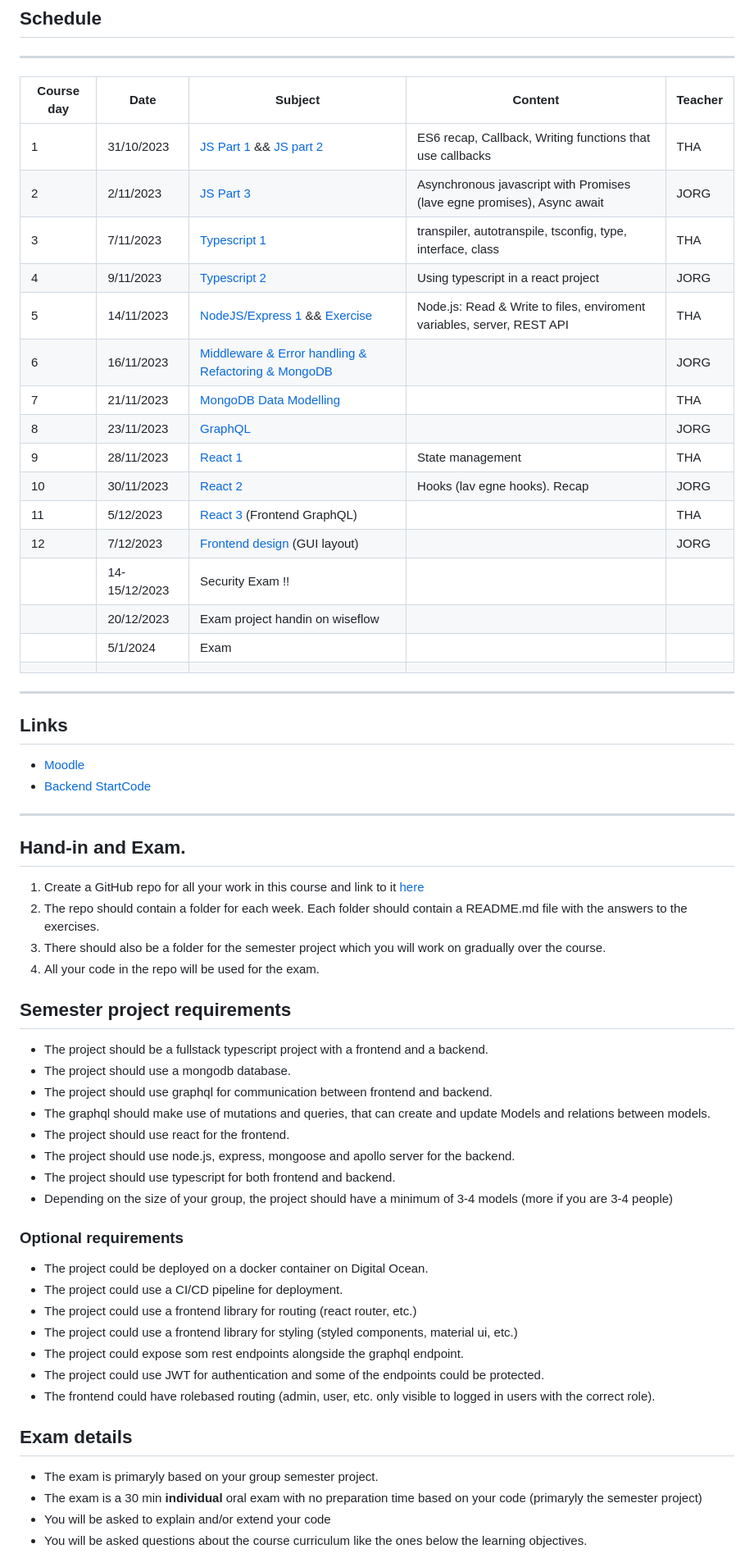
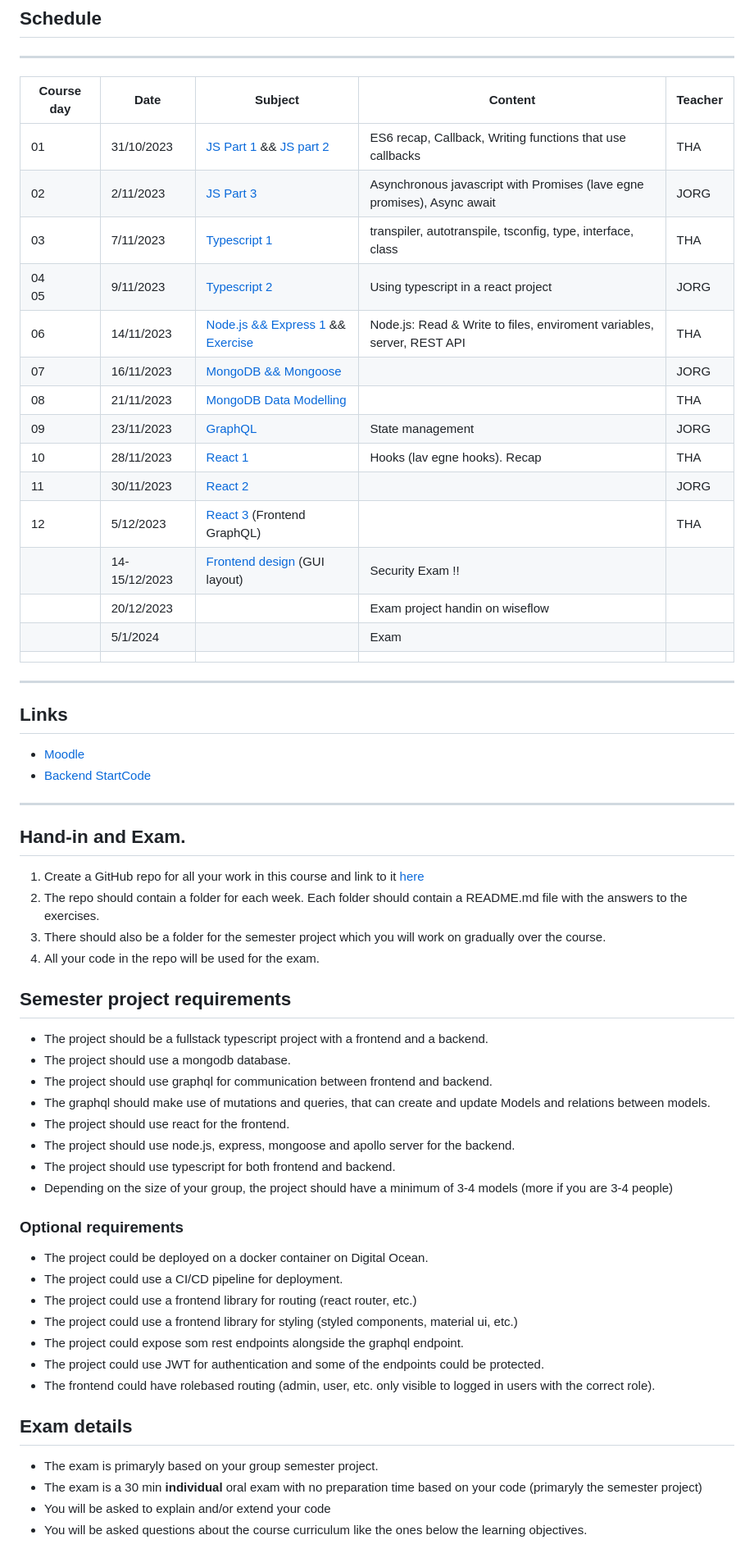
Before and after one commit to FullStackTypeScriptCourse/course_material, a Markdown page: README.md, the part around the change printed below. Shown: that part at 82% size. Drawn GitHub-style.

Commit message:
changed express week to mongodb week

```diff
--- a/README.md
+++ b/README.md
@@ -4,24 +4,23 @@
 
 ***
 
-| Course day | Date | Subject | Content | Teacher |
-|--|--|--|--|--|
-| 1 | 31/10/2023 | [JS Part 1 ](01_js/RECAP_CALLBACKS.md) && [JS part 2 ](01_js/RECAP_ES6.md) | ES6 recap, Callback, Writing functions that use callbacks                | THA |
-| 2 | 2/11/2023  | [JS Part 3](02_js/PROMISES.md)                                              | Asynchronous javascript with Promises (lave egne promises), Async await | JORG|
-| 3 | 7/11/2023  | [Typescript 1](03_ts/README.md)                                             | transpiler, autotranspile, tsconfig, type, interface, class             | THA |
-| 4 | 9/11/2023  | [Typescript 2](04_ts/README.md)                                             | Using typescript in a react project                                     | JORG|
-| 5 | 14/11/2023 | [NodeJS/Express 1](05_express/README.md) && [Exercise](05_express/EXERCISE.md)    | Node.js: Read & Write to files, enviroment variables, server, REST API  | THA |
-| 6 | 16/11/2023 | [Middleware & Error handling & Refactoring & MongoDB ](06_mongodb/README.md)|                                                                         | JORG|
-| 7 | 21/11/2023 | [MongoDB Data Modelling](07_data_modelling/README.md)|                                                                                                | THA |
-| 8 | 23/11/2023 | [GraphQL](08_graphql_backend/README.md)|                                                                                                              | JORG|
-| 9 | 28/11/2023 | [React 1](09_graphql_client/README.md)| State management                                                                                              | THA |
-| 10 | 30/11/2023 | [React 2](10_state_management/README.md)| Hooks (lav egne hooks). Recap                                                                              | JORG|
-| 11 | 5/12/2023 | [React 3](11_custom_hooks/README.md) (Frontend GraphQL)|                                                                                              | THA |
-| 12 | 7/12/2023 | [Frontend design](12_tailwind/README.md) (GUI layout)  |                                                                                              | JORG|
-|  | 14-15/12/2023| Security Exam !! |||
-|  | 20/12/2023| Exam project handin on wiseflow |||
-|  | 5/1/2024| Exam |||
-||||||
+| Course day | Date          | Subject                                                                            | Content                                                                 | Teacher |
+|------------|---------------|------------------------------------------------------------------------------------|-------------------------------------------------------------------------|---------|
+| 01         | 31/10/2023    | [JS Part 1 ](01_js/RECAP_CALLBACKS.md) && [JS part 2 ](01_js/RECAP_ES6.md)         | ES6 recap, Callback, Writing functions that use callbacks               | THA     |
+| 02         | 2/11/2023     | [JS Part 3](02_js/PROMISES.md)                                                     | Asynchronous javascript with Promises (lave egne promises), Async await | JORG    |
+| 03         | 7/11/2023     | [Typescript 1](03_ts/README.md)                                                    | transpiler, autotranspile, tsconfig, type, interface, class             | THA     |
+| 04<br/>05  | 9/11/2023     | [Typescript 2](04_ts/README.md)                                                    | Using typescript in a react project                                     | JORG    |
+| 06         | 14/11/2023    | [Node.js && Express 1](05_express/README.md) && [Exercise](05_express/EXERCISE.md) | Node.js: Read & Write to files, enviroment variables, server, REST API  | THA     |
+| 07         | 16/11/2023    | [MongoDB && Mongoose ](06_mongodb/README.md)                                       |                                                                         | JORG    |
+| 08         | 21/11/2023    | [MongoDB Data Modelling](07_data_modelling/README.md)                              |                                                                         | THA     |
+| 09         | 23/11/2023    | [GraphQL](08_graphql_backend/README.md)                                            | State management                                                        | JORG    |
+| 10         | 28/11/2023    | [React 1](09_graphql_client/README.md)                                             | Hooks (lav egne hooks). Recap                                           | THA     |
+| 11         | 30/11/2023    | [React 2](10_state_management/README.md)                                           |                                                                         | JORG    |
+| 12         | 5/12/2023     | [React 3](11_custom_hooks/README.md) (Frontend GraphQL)                            |                                                                         | THA     |
+|            | 14-15/12/2023 | [Frontend design](12_tailwind/README.md) (GUI layout)                              | Security Exam !!                                                        |         |
+|            | 20/12/2023    |                                                                                    | Exam project handin on wiseflow                                         |         |
+|            | 5/1/2024      |                                                                                    | Exam                                                                    |         |
+|            |               |                                                                                    |                                                                         |         |
 
 ***
 
@@ -33,12 +32,16 @@
 ***
 
 ## Hand-in and Exam.
-1. Create a GitHub repo for all your work in this course and link to it [here](https://docs.google.com/spreadsheets/d/1IKFYbYwqUlZ0sUaFcLaxl154NgoaRl0g57yY6k3ipo0/edit?usp=sharing)
-2. The repo should contain a folder for each week. Each folder should contain a README.md file with the answers to the exercises.
+
+1. Create a GitHub repo for all your work in this course and link to
+   it [here](https://docs.google.com/spreadsheets/d/1IKFYbYwqUlZ0sUaFcLaxl154NgoaRl0g57yY6k3ipo0/edit?usp=sharing)
+2. The repo should contain a folder for each week. Each folder should contain a README.md file with the answers to the
+   exercises.
 3. There should also be a folder for the semester project which you will work on gradually over the course.
 4. All your code in the repo will be used for the exam.
 
 ## Semester project requirements
+
 - The project should be a fullstack typescript project with a frontend and a backend.
 - The project should use a mongodb database.
 - The project should use graphql for communication between frontend and backend.
@@ -49,6 +52,7 @@
 - Depending on the size of your group, the project should have a minimum of 3-4 models (more if you are 3-4 people)
 
 ### Optional requirements
+
 - The project could be deployed on a docker container on Digital Ocean.
 - The project could use a CI/CD pipeline for deployment.
 - The project could use a frontend library for routing (react router, etc.)
@@ -58,8 +62,10 @@
 - The frontend could have rolebased routing (admin, user, etc. only visible to logged in users with the correct role).
 
 ## Exam details
+
 - The exam is primaryly based on your group semester project.
-- The exam is a 30 min **individual** oral exam with no preparation time based on your code (primaryly the semester project)
+- The exam is a 30 min **individual** oral exam with no preparation time based on your code (primaryly the semester
+  project)
 - You will be asked to explain and/or extend your code
 - You will be asked questions about the course curriculum like the ones below the learning objectives.
 
```
Also changed, not shown: other parts of README.md (+24 -10 lines).
